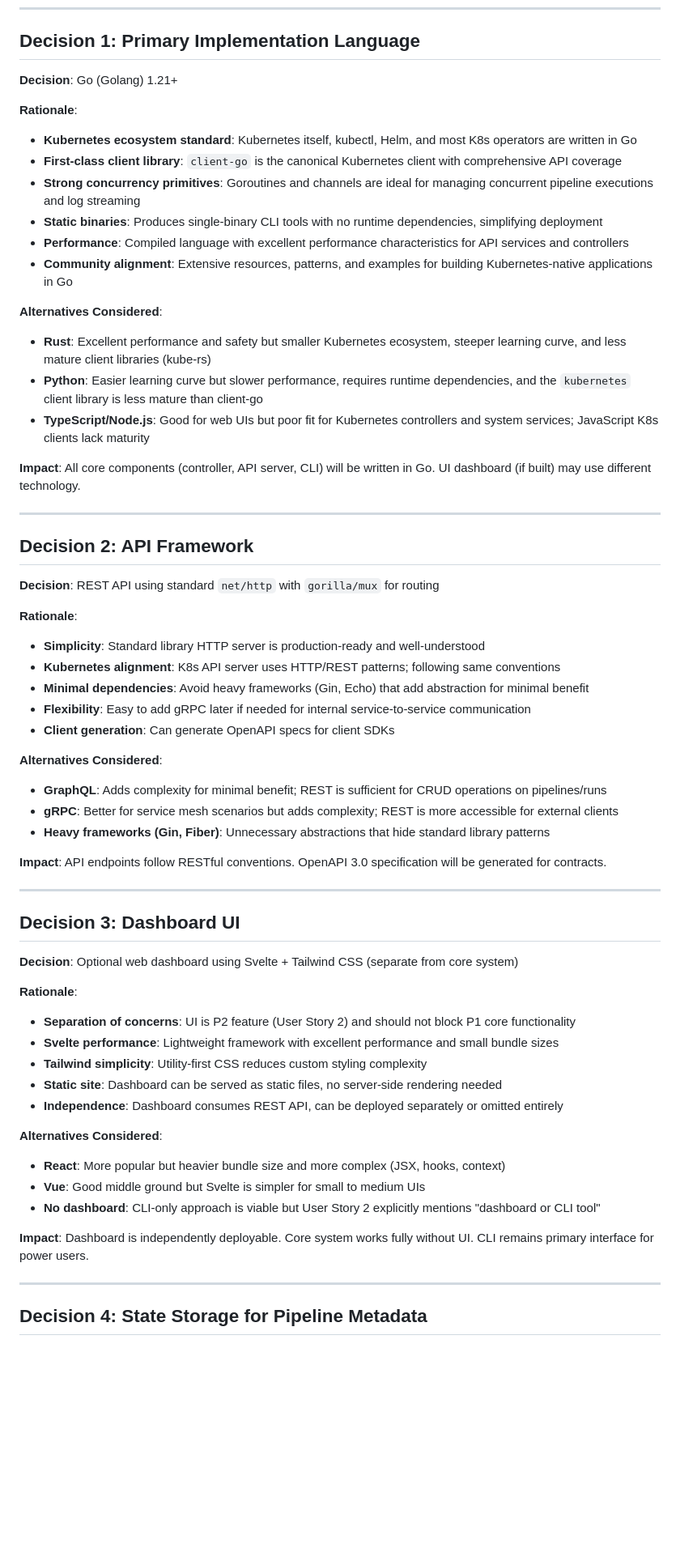
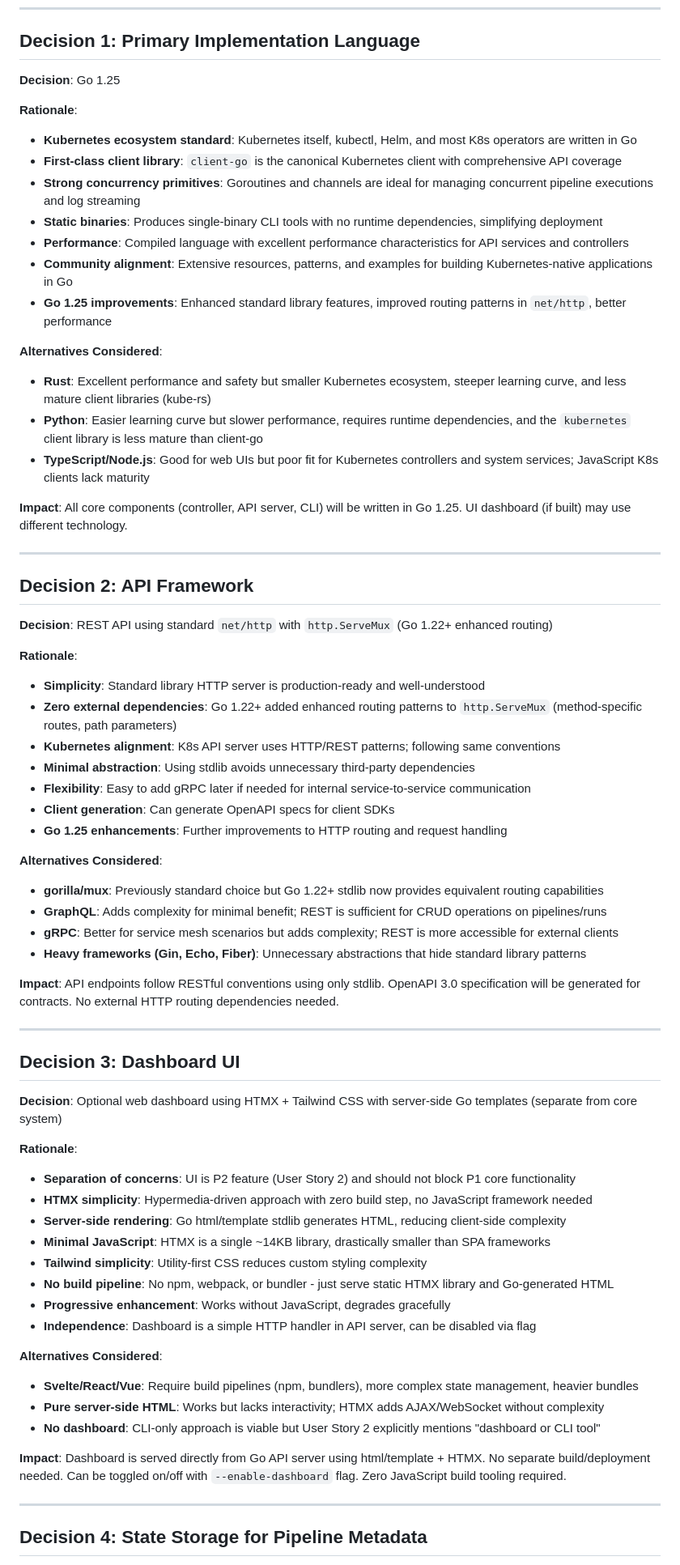
Before and after one commit to lavigneer/c8s, a Markdown page: specs/001-build-a-continuous/research.md, the part around the change printed below. Shown: that part at 81% size. GitHub-like rendering; blank space fills up the shorter version.

```diff
--- a/specs/001-build-a-continuous/research.md
+++ b/specs/001-build-a-continuous/research.md
@@ -12,7 +12,7 @@ This document resolves all "NEEDS CLARIFICATION" items from the Technical Contex
 
 ## Decision 1: Primary Implementation Language
 
-**Decision**: Go (Golang) 1.21+
+**Decision**: Go 1.25
 
 **Rationale**:
 - **Kubernetes ecosystem standard**: Kubernetes itself, kubectl, Helm, and most K8s operators are written in Go
@@ -21,53 +21,60 @@ This document resolves all "NEEDS CLARIFICATION" items from the Technical Contex
 - **Static binaries**: Produces single-binary CLI tools with no runtime dependencies, simplifying deployment
 - **Performance**: Compiled language with excellent performance characteristics for API services and controllers
 - **Community alignment**: Extensive resources, patterns, and examples for building Kubernetes-native applications in Go
+- **Go 1.25 improvements**: Enhanced standard library features, improved routing patterns in `net/http`, better performance
 
 **Alternatives Considered**:
 - **Rust**: Excellent performance and safety but smaller Kubernetes ecosystem, steeper learning curve, and less mature client libraries (kube-rs)
 - **Python**: Easier learning curve but slower performance, requires runtime dependencies, and the `kubernetes` client library is less mature than client-go
 - **TypeScript/Node.js**: Good for web UIs but poor fit for Kubernetes controllers and system services; JavaScript K8s clients lack maturity
 
-**Impact**: All core components (controller, API server, CLI) will be written in Go. UI dashboard (if built) may use different technology.
+**Impact**: All core components (controller, API server, CLI) will be written in Go 1.25. UI dashboard (if built) may use different technology.
 
 ---
 
 ## Decision 2: API Framework
 
-**Decision**: REST API using standard `net/http` with `gorilla/mux` for routing
+**Decision**: REST API using standard `net/http` with `http.ServeMux` (Go 1.22+ enhanced routing)
 
 **Rationale**:
 - **Simplicity**: Standard library HTTP server is production-ready and well-understood
+- **Zero external dependencies**: Go 1.22+ added enhanced routing patterns to `http.ServeMux` (method-specific routes, path parameters)
 - **Kubernetes alignment**: K8s API server uses HTTP/REST patterns; following same conventions
-- **Minimal dependencies**: Avoid heavy frameworks (Gin, Echo) that add abstraction for minimal benefit
+- **Minimal abstraction**: Using stdlib avoids unnecessary third-party dependencies
 - **Flexibility**: Easy to add gRPC later if needed for internal service-to-service communication
 - **Client generation**: Can generate OpenAPI specs for client SDKs
+- **Go 1.25 enhancements**: Further improvements to HTTP routing and request handling
 
 **Alternatives Considered**:
+- **gorilla/mux**: Previously standard choice but Go 1.22+ stdlib now provides equivalent routing capabilities
 - **GraphQL**: Adds complexity for minimal benefit; REST is sufficient for CRUD operations on pipelines/runs
 - **gRPC**: Better for service mesh scenarios but adds complexity; REST is more accessible for external clients
-- **Heavy frameworks (Gin, Fiber)**: Unnecessary abstractions that hide standard library patterns
+- **Heavy frameworks (Gin, Echo, Fiber)**: Unnecessary abstractions that hide standard library patterns
 
-**Impact**: API endpoints follow RESTful conventions. OpenAPI 3.0 specification will be generated for contracts.
+**Impact**: API endpoints follow RESTful conventions using only stdlib. OpenAPI 3.0 specification will be generated for contracts. No external HTTP routing dependencies needed.
 
 ---
 
 ## Decision 3: Dashboard UI
 
-**Decision**: Optional web dashboard using Svelte + Tailwind CSS (separate from core system)
+**Decision**: Optional web dashboard using HTMX + Tailwind CSS with server-side Go templates (separate from core system)
 
 **Rationale**:
 - **Separation of concerns**: UI is P2 feature (User Story 2) and should not block P1 core functionality
-- **Svelte performance**: Lightweight framework with excellent performance and small bundle sizes
+- **HTMX simplicity**: Hypermedia-driven approach with zero build step, no JavaScript framework needed
+- **Server-side rendering**: Go html/template stdlib generates HTML, reducing client-side complexity
+- **Minimal JavaScript**: HTMX is a single ~14KB library, drastically smaller than SPA frameworks
 - **Tailwind simplicity**: Utility-first CSS reduces custom styling complexity
-- **Static site**: Dashboard can be served as static files, no server-side rendering needed
-- **Independence**: Dashboard consumes REST API, can be deployed separately or omitted entirely
+- **No build pipeline**: No npm, webpack, or bundler - just serve static HTMX library and Go-generated HTML
+- **Progressive enhancement**: Works without JavaScript, degrades gracefully
+- **Independence**: Dashboard is a simple HTTP handler in API server, can be disabled via flag
 
 **Alternatives Considered**:
-- **React**: More popular but heavier bundle size and more complex (JSX, hooks, context)
-- **Vue**: Good middle ground but Svelte is simpler for small to medium UIs
+- **Svelte/React/Vue**: Require build pipelines (npm, bundlers), more complex state management, heavier bundles
+- **Pure server-side HTML**: Works but lacks interactivity; HTMX adds AJAX/WebSocket without complexity
 - **No dashboard**: CLI-only approach is viable but User Story 2 explicitly mentions "dashboard or CLI tool"
 
-**Impact**: Dashboard is independently deployable. Core system works fully without UI. CLI remains primary interface for power users.
+**Impact**: Dashboard is served directly from Go API server using html/template + HTMX. No separate build/deployment needed. Can be toggled on/off with `--enable-dashboard` flag. Zero JavaScript build tooling required.
 
 ---
 
```
Also changed, not shown: other parts of specs/001-build-a-continuous/research.md (+4 -4 lines), specs/001-build-a-continuous/plan.md (+19 -16 lines), specs/001-build-a-continuous/quickstart.md (+1 -1 lines).
